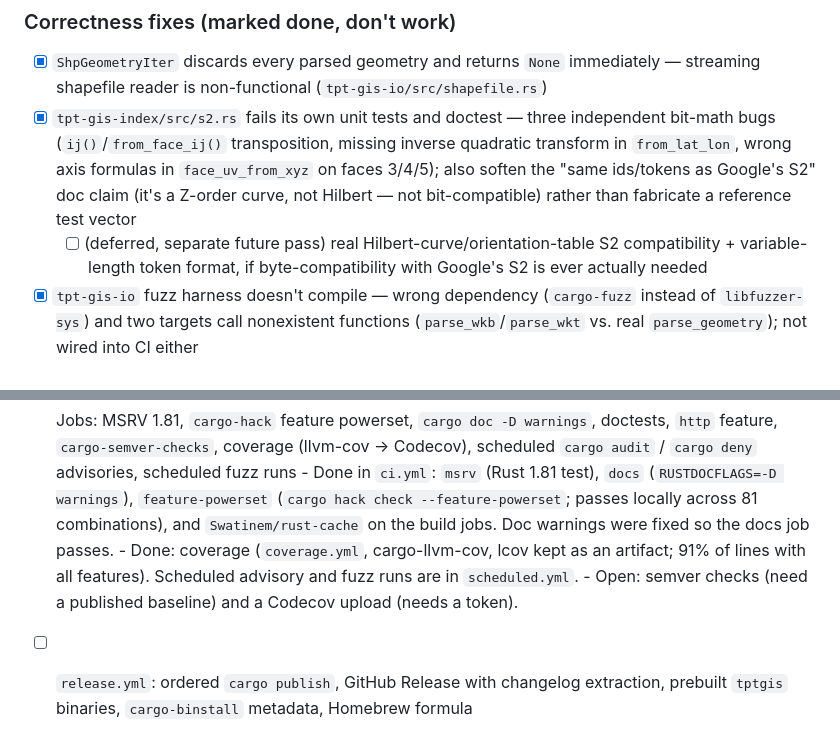
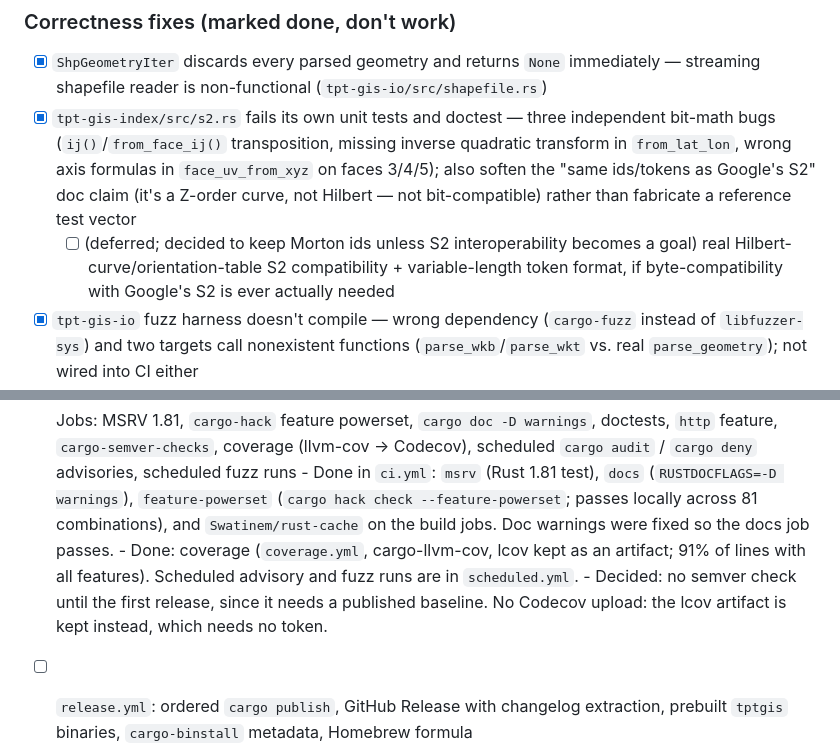
Before and after one commit to tpt-solutions/tpt-gis, a Markdown page: todo.md, 2 parts joined by grey strips. GitHub-like rendering.

```diff
--- a/todo.md
+++ b/todo.md
@@ -237,7 +237,8 @@ these are things a previous pass marked `[x]` done that don't actually work.
       `face_uv_from_xyz` on faces 3/4/5); also soften the "same ids/tokens as
       Google's S2" doc claim (it's a Z-order curve, not Hilbert — not
       bit-compatible) rather than fabricate a reference test vector
-  - [ ] (deferred, separate future pass) real Hilbert-curve/orientation-table
+  - [ ] (deferred; decided to keep Morton ids unless S2 interoperability becomes a goal)
+        real Hilbert-curve/orientation-table
         S2 compatibility + variable-length token format, if byte-compatibility
         with Google's S2 is ever actually needed
 - [x] `tpt-gis-io` fuzz harness doesn't compile — wrong dependency
@@ -615,7 +629,8 @@ the same logic, not real GDAL/QGIS/libtiff output; add third-party fixtures.
         fixed so the docs job passes.
       - Done: coverage (`coverage.yml`, cargo-llvm-cov, lcov kept as an artifact; 91% of lines
         with all features). Scheduled advisory and fuzz runs are in `scheduled.yml`.
-      - Open: semver checks (need a published baseline) and a Codecov upload (needs a token).
+      - Decided: no semver check until the first release, since it needs a published baseline.
+        No Codecov upload: the lcov artifact is kept instead, which needs no token.
 - [ ] `release.yml`: ordered `cargo publish`, GitHub Release with changelog extraction,
       prebuilt `tptgis` binaries, `cargo-binstall` metadata, Homebrew formula
 - [ ] Publish crates + wheels and tag a first release (nothing is on crates.io/PyPI yet;
```
Also changed, not shown: other parts of todo.md (+17 -4 lines).
